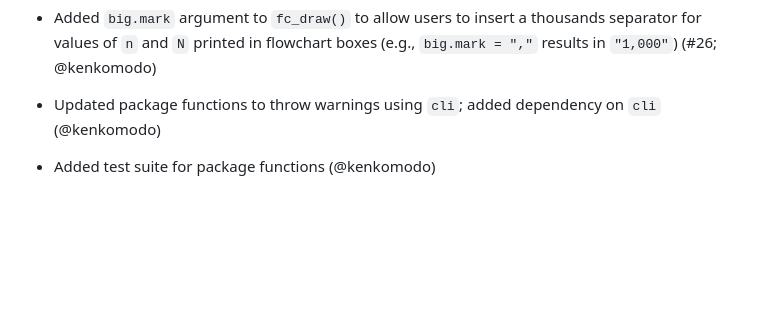
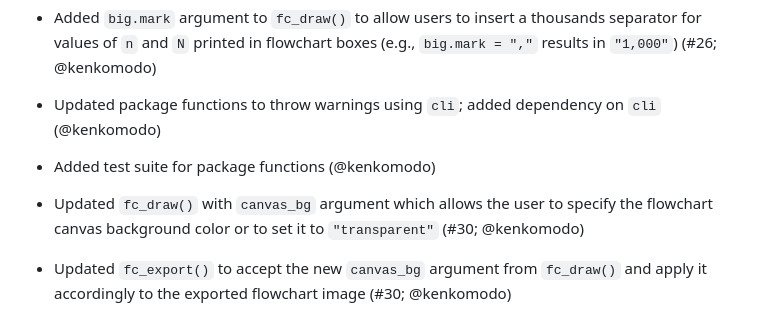
Before and after one commit to bruigtp/flowchart, a Markdown page: NEWS.md, the part around the change. Drawn GitHub-style; blank space fills up the shorter version.

Commit message:
Fix merge conflict

```diff
--- a/NEWS.md
+++ b/NEWS.md
@@ -107,3 +107,7 @@
 * Updated package functions to throw warnings using `cli`; added dependency on `cli` (@kenkomodo)
 
 * Added test suite for package functions (@kenkomodo)
+
+* Updated `fc_draw()` with `canvas_bg` argument which allows the user to specify the flowchart canvas background color or to set it to `"transparent"` (#30; @kenkomodo)
+
+* Updated `fc_export()` to accept the new `canvas_bg` argument from `fc_draw()` and apply it accordingly to the exported flowchart image (#30; @kenkomodo)
```
